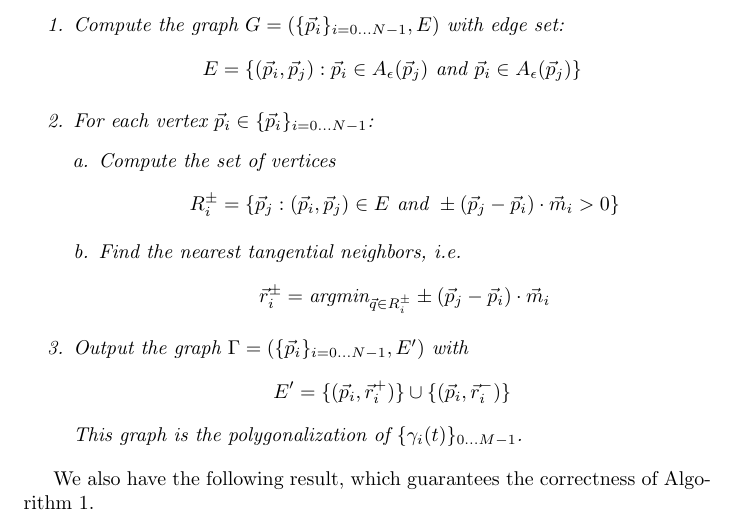
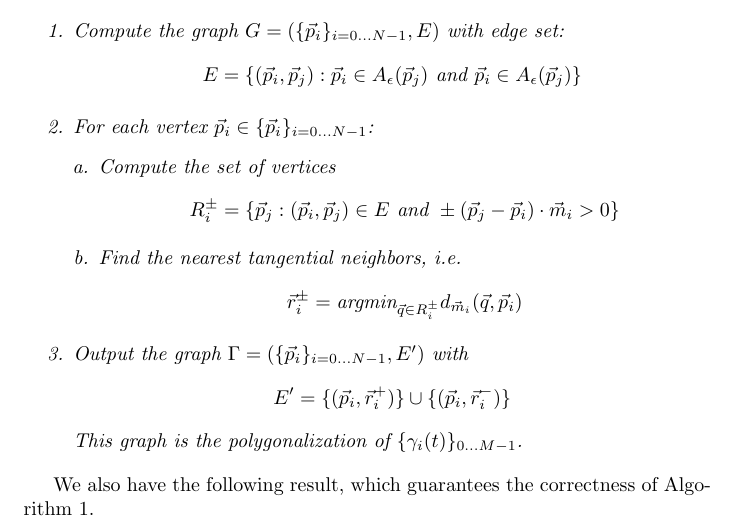
Before and after one commit to stucchio/connect-the-surfels-paper, a LaTeX document (ctd.tex): part of page 4 of 8, cut so that both start at the same text. Compiled offline with pdfLaTeX; a missing bibliography style is replaced by a similar one.

Commit message:
Fixed error in statement of algorithm.
darcs-hash:20080612213414-be1bf-9d6b5ce67e181086efaf06619a4245c288781630.gz

```diff
--- a/ctd.tex
+++ b/ctd.tex
@@ -248,7 +248,7 @@ We are now ready to describe the polygonalization algorithm.
       \end{equation*}
     \item Find the nearest tangential neighbors, i.e.
       \begin{equation*}
-        \vr^{\pm}_{i} = \textrm{argmin}_{\vq \in R^{\pm}_{i}} \pm (\vp_{j}-\vp_{i}) \cdot \vm_{i}
+        \vr^{\pm}_{i} = \textrm{argmin}_{\vq \in R^{\pm}_{i}} d_{\vm_{i}}(\vq, \vp_{i})
       \end{equation*}
     \end{enumerate}
   \item Output the graph $\Gamma = ( \pointData, E')$ with
```
